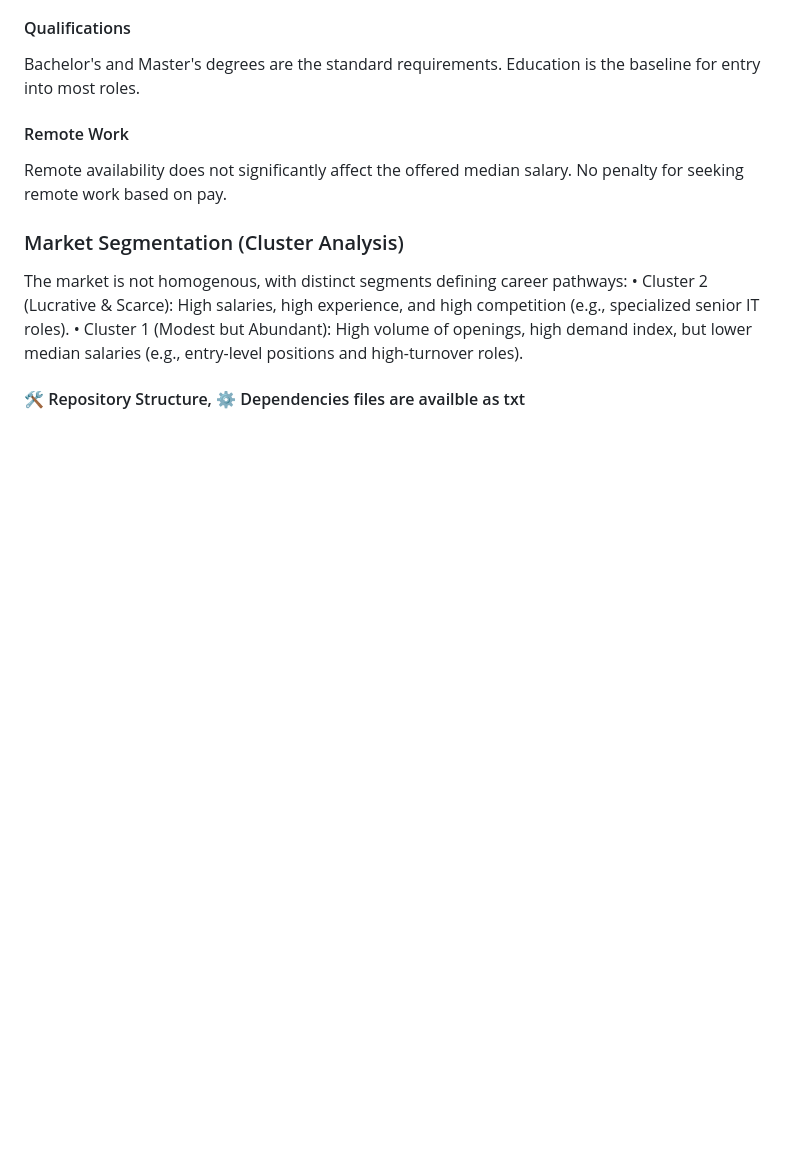
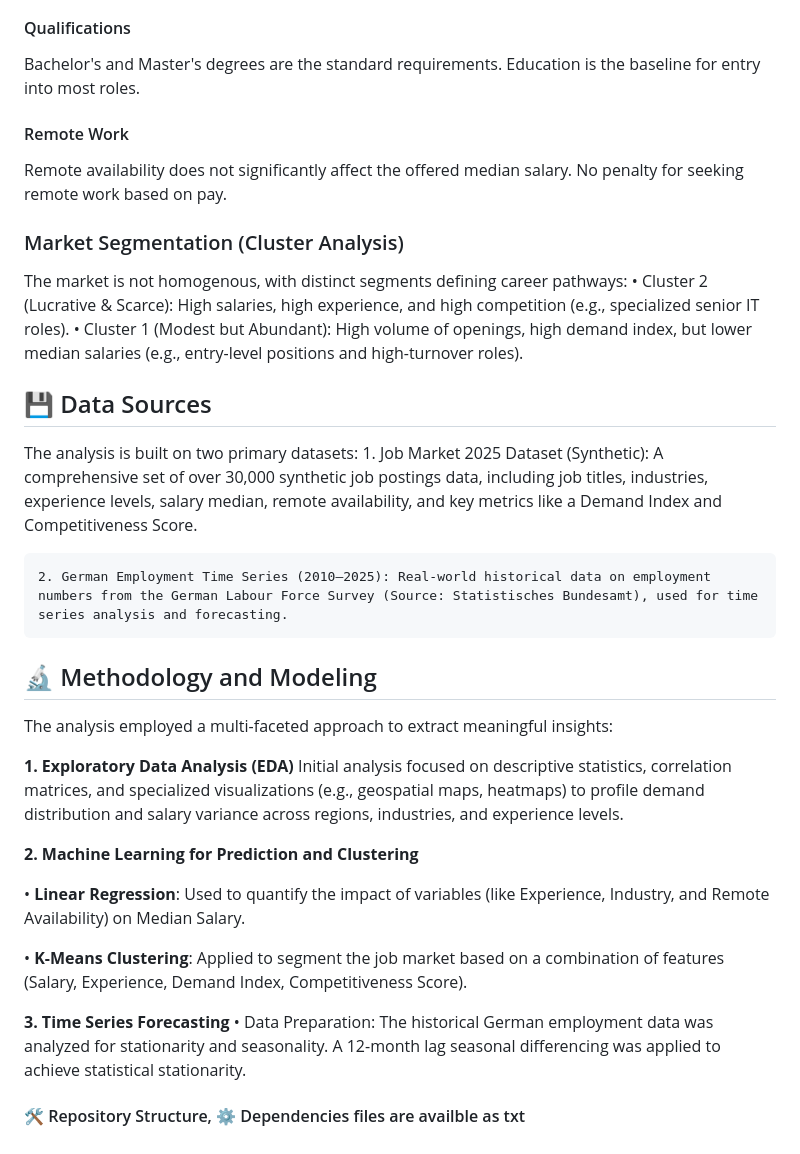
Before and after one commit to L-Bramasole/German_2025_Job_Market_Strtegic_Analysis, a Markdown page: README.md, the part around one of its changes. GitHub-like rendering; blank space fills up the shorter version.

```diff
--- a/README.md
+++ b/README.md
@@ -55,4 +31,25 @@ The market is not homogenous, with distinct segments defining career pathways:
     • Cluster 2 (Lucrative & Scarce): High salaries, high experience, and high competition (e.g., specialized senior IT roles).
     • Cluster 1 (Modest but Abundant): High volume of openings, high demand index, but lower median salaries (e.g., entry-level positions and high-turnover roles).
 
+## 💾 Data Sources
+The analysis is built on two primary datasets:
+    1. Job Market 2025 Dataset (Synthetic): A comprehensive set of over 30,000 synthetic job postings data, including job titles, industries, experience levels, salary median, remote availability, and key metrics like a Demand Index and Competitiveness Score.
+
+    2. German Employment Time Series (2010–2025): Real-world historical data on employment numbers from the German Labour Force Survey (Source: Statistisches Bundesamt), used for time series analysis and forecasting.
+
+## 🔬 Methodology and Modeling
+The analysis employed a multi-faceted approach to extract meaningful insights:
+
+**1.** **Exploratory Data Analysis (EDA)**
+Initial analysis focused on descriptive statistics, correlation matrices, and specialized visualizations (e.g., geospatial maps, heatmaps) to profile demand distribution and salary variance across regions, industries, and experience levels.
+
+**2.** **Machine Learning for Prediction and Clustering**
+
+• **Linear Regression**: Used to quantify the impact of variables (like Experience, Industry, and Remote Availability) on Median Salary.
+
+• **K-Means Clustering**: Applied to segment the job market based on a combination of features (Salary, Experience, Demand Index, Competitiveness Score).
+
+**3.** **Time Series Forecasting**
+    • Data Preparation: The historical German employment data was analyzed for stationarity and seasonality. A 12-month lag seasonal differencing was applied to achieve statistical stationarity.
+
 #### 🛠️ Repository Structure, ⚙️ Dependencies files are availble as txt
```
Also changed, not shown: other parts of README.md (+3 -27 lines).
